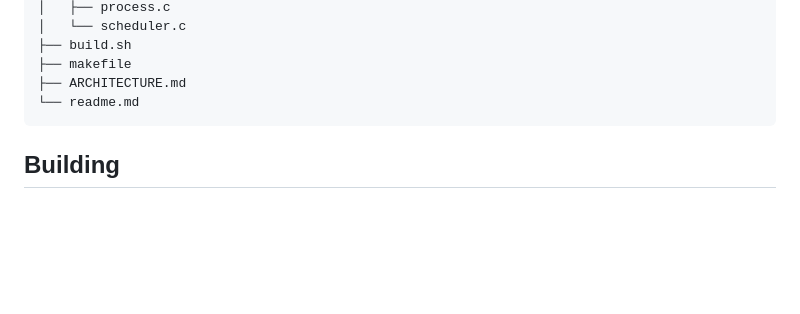
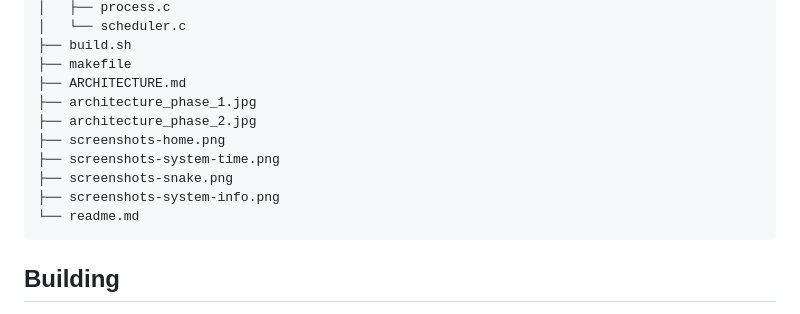
Before and after one commit to rayenouerghui/WatchOS-Bare-Metal, a Markdown page: readme.md, the part around one of its changes. GitHub-like rendering; blank space fills up the shorter version.

````diff
--- a/readme.md
+++ b/readme.md
@@ -100,6 +114,12 @@ WatchOS-Bare-Metal/
 ├── build.sh
 ├── makefile
 ├── ARCHITECTURE.md
+├── architecture_phase_1.jpg
+├── architecture_phase_2.jpg
+├── screenshots-home.png
+├── screenshots-system-time.png
+├── screenshots-snake.png
+├── screenshots-system-info.png
 └── readme.md
 ```
 
````
Also changed, not shown: other parts of readme.md (+14 -0 lines), architecture_phase_1.jpg (added), architecture_phase_2.jpg (added).
